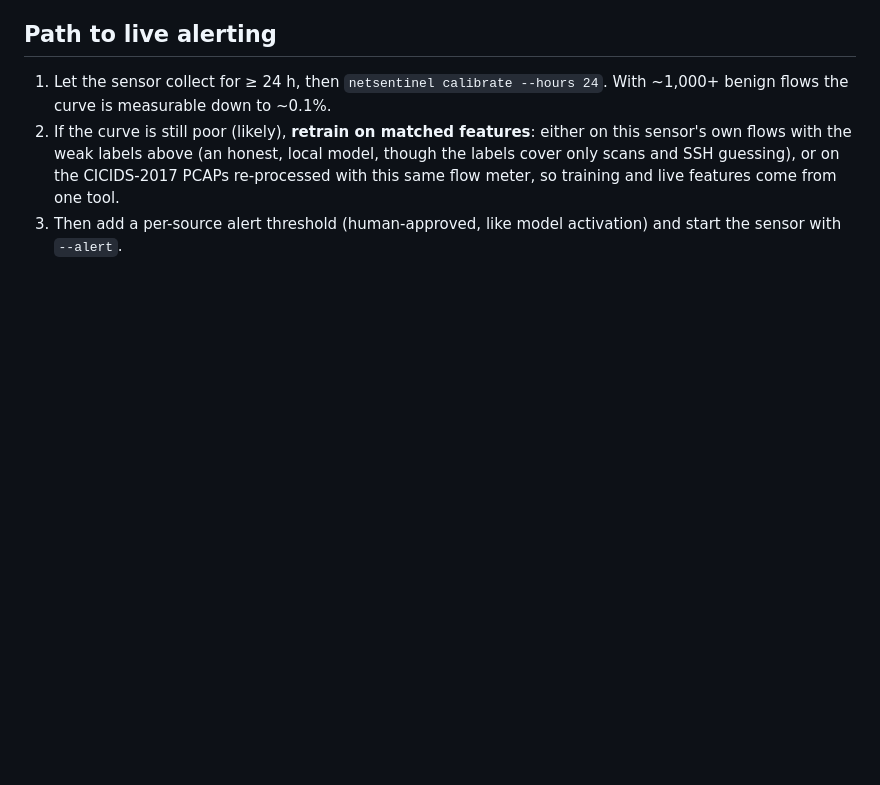
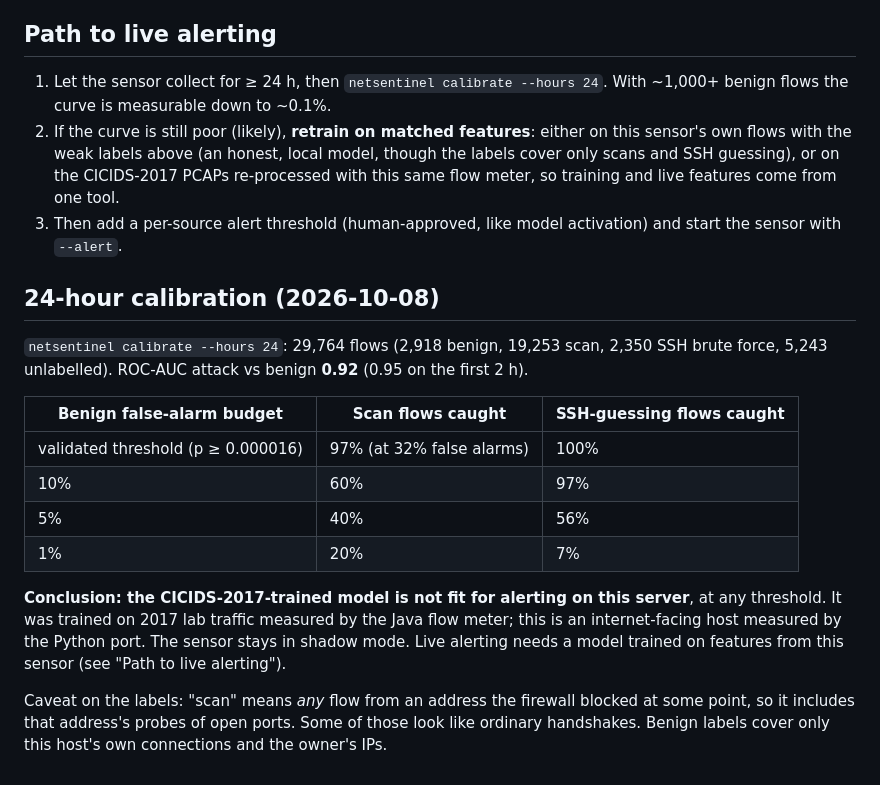
Before and after one commit to gurpreetkaur-ds/netsentinel, a Markdown page: docs/live-sensor.md, the part around the change. Rendered like a GitHub page; blank space fills up the shorter version.

Commit message:
docs: 24 h live calibration results
Co-Authored-By: Claude Opus 5.5 <noreply@anthropic.com>

```diff
--- a/docs/live-sensor.md
+++ b/docs/live-sensor.md
@@ -57,3 +57,24 @@ false cases and Claude investigations. The sensor keeps collecting in shadow mod
    features come from one tool.
 3. Then add a per-source alert threshold (human-approved, like model activation) and start the sensor
    with `--alert`.
+
+## 24-hour calibration (2026-10-08)
+
+`netsentinel calibrate --hours 24`: 29,764 flows (2,918 benign, 19,253 scan, 2,350 SSH brute force,
+5,243 unlabelled). ROC-AUC attack vs benign **0.92** (0.95 on the first 2 h).
+
+| Benign false-alarm budget | Scan flows caught | SSH-guessing flows caught |
+|---|---|---|
+| validated threshold (p ≥ 0.000016) | 97% (at 32% false alarms) | 100% |
+| 10% | 60% | 97% |
+| 5% | 40% | 56% |
+| 1% | 20% | 7% |
+
+**Conclusion: the CICIDS-2017-trained model is not fit for alerting on this server**, at any threshold.
+It was trained on 2017 lab traffic measured by the Java flow meter; this is an internet-facing host
+measured by the Python port. The sensor stays in shadow mode. Live alerting needs a model trained on
+features from this sensor (see "Path to live alerting").
+
+Caveat on the labels: "scan" means *any* flow from an address the firewall blocked at some point, so it
+includes that address's probes of open ports. Some of those look like ordinary handshakes. Benign
+labels cover only this host's own connections and the owner's IPs.
```
